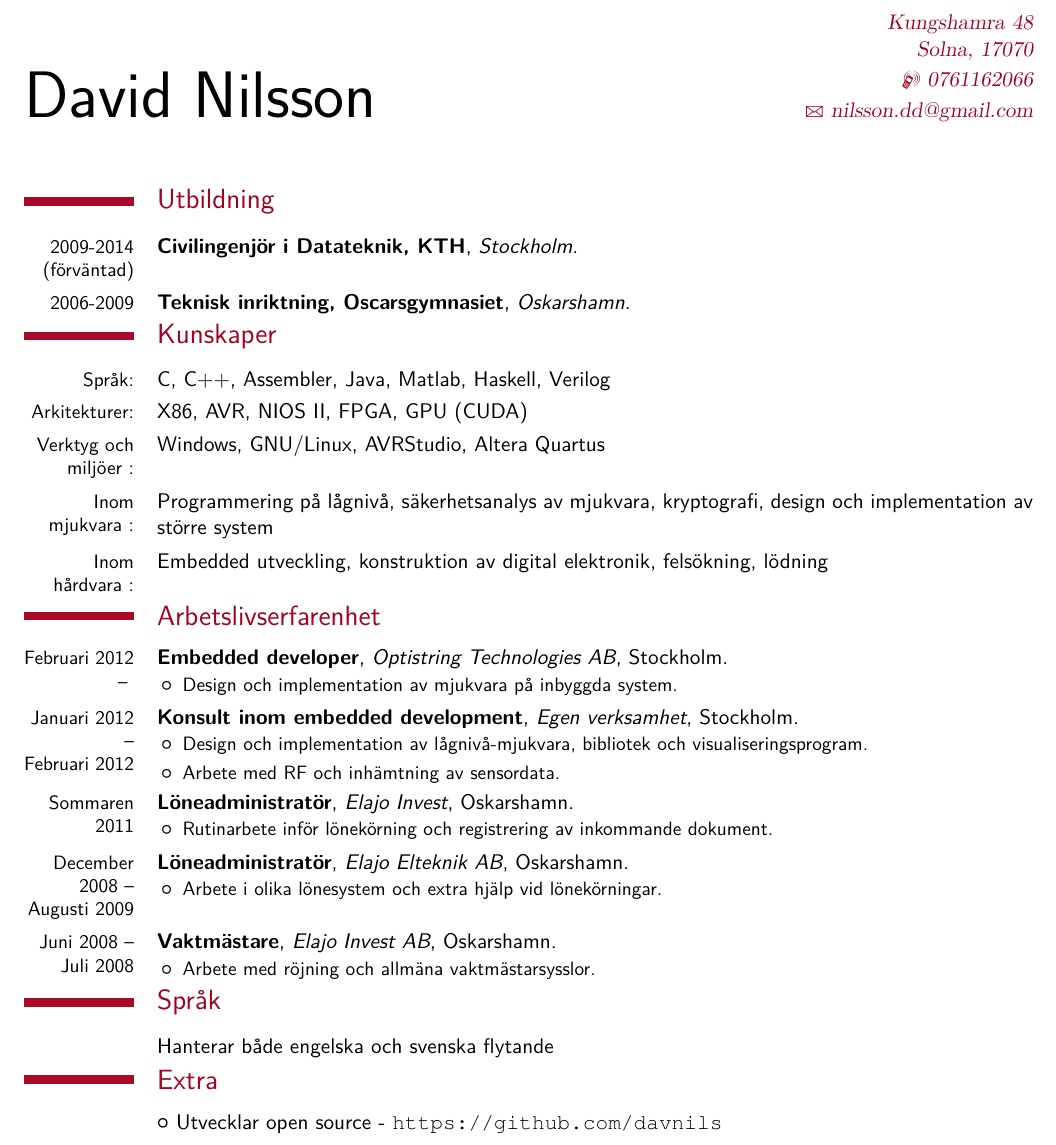
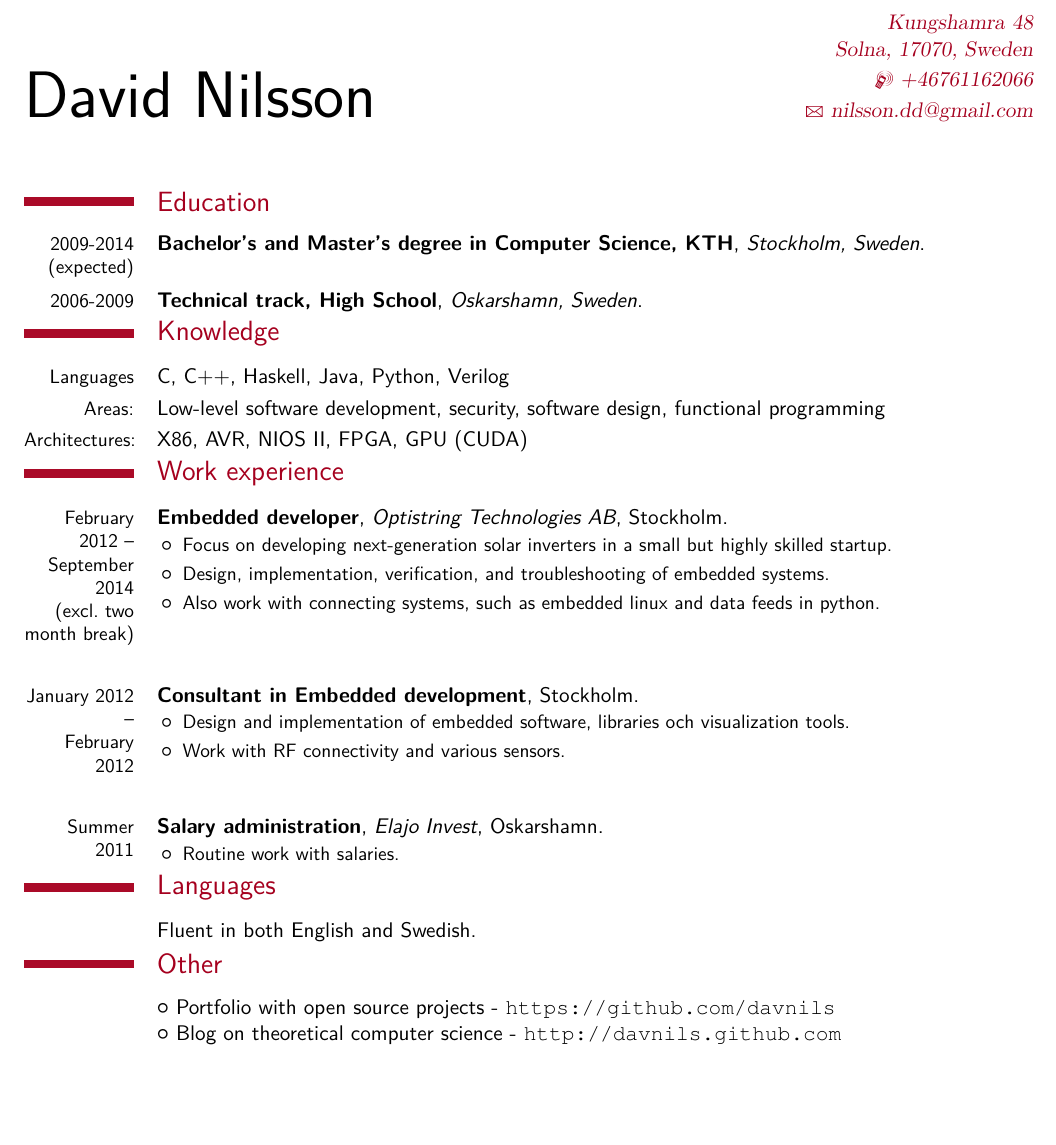
Before and after one commit to davnils/CV, a LaTeX CV (src/nilsson-cv.tex): part of the page, cut so that both start at the same text, the shorter picture padded with empty space. Compiled offline with XeLaTeX; a missing font is replaced by an installed copy or a similar font.

Commit message:
Translate and refine.

```diff
--- a/src/nilsson-cv.tex
+++ b/src/nilsson-cv.tex
@@ -5,11 +5,10 @@
 \usepackage{fontspec}
 \moderncvtheme[darkred]{classic}
 
-% DOCUMENT LAYOUT
 \usepackage[scale=0.85]{geometry}
 \setlength{\hintscolumnwidth}{2cm}
 \AtBeginDocument{\recomputelengths}
-% FONTS
+
 \usepackage[utf8]{inputenc}
 \usepackage[swedish]{babel}
 \usepackage[T1]{fontenc}
@@ -17,21 +16,9 @@
 
-% Remove % to set to different fonts
-%\setromanfont [Ligatures={Common},Numbers={OldStyle}]{Adobe Caslon Pro}
-%\setmonofont[Scale=0.8]{Monaco}
-
-% ---- CUSTOM AMPERSAND
 \newcommand{\amper}{{\fontspec[Scale=.95]{Adobe Caslon Pro}\selectfont\itshape\&}}
 
-% ---- MARGIN YEARS
-%\newcommand{\years}[1]{\marginpar{\scriptsize #1}}
-
-
-% PDF SETUP
-% ---- FILL IN HERE THE DOC TITLE AND AUTHOR
-% Personal Inofrmation
 \firstname{David}
 \familyname{Nilsson}
-\address{Kungshamra 48}{Solna, 17070}
-\mobile{0761162066}
+\address{Kungshamra 48}{Solna, 17070, Sweden}
+\mobile{+46761162066}
 \email{nilsson.dd@gmail.com}
 
@@ -42,45 +29,39 @@
 \begin{document}
 
 \maketitle
-\section{Utbildning}
-% \cventry{2009-2014 (f\"{o} rv\"{a} ntad)}{Civilingenj\"{o} r i Datateknik, KTH, Stockholm}
-\cventry{2009-2014 (f\"{o}rv\"{a}ntad)}{Civilingenj\"{o}r i Datateknik, KTH}{Stockholm}{}{}{}
-\cventry{2006-2009}{Teknisk inriktning, Oscarsgymnasiet}{Oskarshamn}{}{}{}
-\section{Kunskaper}
-  \cvline{Spr\aa k:}{C, C++, Assembler, Java, Matlab, Haskell, Verilog}
-  \cvline{Arkitekturer:}{X86, AVR, NIOS II, FPGA, GPU (CUDA)}
-  \cvline{Verktyg och milj\"{o}er :}{Windows, GNU/Linux, AVRStudio, Altera Quartus}
-  \cvline{Inom mjukvara :}{Programmering p\aa\ l\aa gniv\aa , s\"{a}kerhetsanalys av mjukvara, kryptografi, design och implementation av st\"{o}rre system}
-  \cvline{Inom h\aa rdvara :}{Embedded utveckling, konstruktion av digital elektronik, fels\"{o}kning, l\"{o}dning}
-\section{Arbetslivserfarenhet}
-  \cventry{Februari 2012 -- }{Embedded developer}{Optistring Technologies AB}{Stockholm}{}{
+\section{Education}
+\cventry{2009-2014 (expected)}{Bachelor's and Master's degree in Computer Science, KTH}{Stockholm, Sweden}{}{}{}
+\cventry{2006-2009}{Technical track, High School}{Oskarshamn, Sweden}{}{}{}
+\section{Knowledge}
+  \cvline{Languages}{C, C++, Haskell, Java, Python, Verilog}
+  \cvline{Areas:}{Low-level software development, security, software design, functional programming}
+  \cvline{Architectures:}{X86, AVR, NIOS II, FPGA, GPU (CUDA)}
+\section{Work experience}
+  \cventry{February 2012 -- September 2014\\  (excl. two month break)}{Embedded developer}{Optistring Technologies AB}{Stockholm}{}{
     \begin{itemize}
-      \item Design och implementation av mjukvara p\aa \ inbyggda system.
+      \item Focus on developing next-generation solar inverters in a small but highly skilled startup.
+      \item Design, implementation, verification, and troubleshooting of embedded systems.
+      \item Also work with connecting systems, such as embedded linux and data feeds in python.
     \end{itemize}
   }
-  \cventry{Januari 2012 -- \\Februari 2012}{Konsult inom embedded development}{Egen verksamhet}{Stockholm}{}{
+  \\
+  \\
+  \cventry{January 2012 -- \\February 2012}{Consultant in Embedded development}{}{Stockholm}{}{
     \begin{itemize}
-      \item Design och implementation av l\aa gniv\aa -mjukvara, bibliotek och visualiseringsprogram.
-      \item Arbete med RF och inh\"{a}mtning av sensordata.
+      \item Design and implementation of embedded software, libraries och visualization tools.
+      \item Work with RF connectivity and various sensors.
     \end{itemize}
   }
-  \cventry{Sommaren 2011}{L\"{o}neadministrat\"{o}r}{Elajo Invest}{Oskarshamn}{}{
+  \\
+  \\
+  \cventry{Summer 2011}{Salary administration}{Elajo Invest}{Oskarshamn}{}{
     \begin{itemize}
-      \item Rutinarbete inf\"{o}r l\"{o}nek\"{o}rning och registrering av inkommande dokument.
+      \item Routine work with salaries.
     \end{itemize}
   }
-  \cventry{December 2008 --\\Augusti 2009}{L\"{o}neadministrat\"{o}r}{Elajo Elteknik AB}{Oskarshamn}{}{
-    \begin{itemize}% \itemsep -2pt % reduce space between items
-      \item Arbete i olika l\"{o}nesystem och extra hj\"{a}lp vid l\"{o}nek\"{o}rningar.
-    \end{itemize}
-  }
-  \cventry{Juni 2008 --\\Juli 2008}{Vaktm\"{a}stare}{Elajo Invest AB}{Oskarshamn}{}{
-    \begin{itemize}% \itemsep -2pt % reduce space between items
-      \item Arbete med r\"{o}jning och allm\"{a}na vaktm\"{a}starsysslor.
-    \end{itemize}
-  }
-\section{Spr\aa k}
-  \cvline{}{Hanterar b\aa de engelska och svenska flytande}
-\section{Extra}
-  \cvlistitem{Utvecklar open source - \url{https://github.com/davnils}}
+\section{Languages}
+  \cvline{}{Fluent in both English and Swedish.}
+\section{Other}
+  \cvlistitem{Portfolio with open source projects - \url{https://github.com/davnils}}
+  \cvlistitem{Blog on theoretical computer science - \url{http://davnils.github.com}}
 \end{document}
```
Also changed, not shown: nilsson-cv.pdf, src/nilsson-cv.tex (4 more changed lines).
